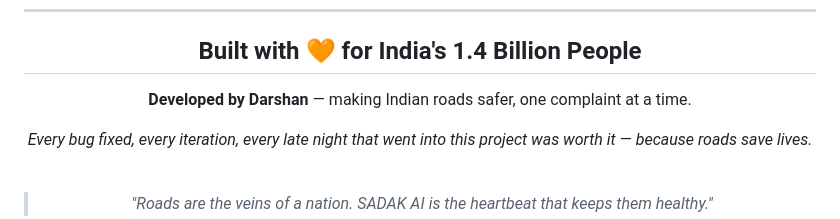
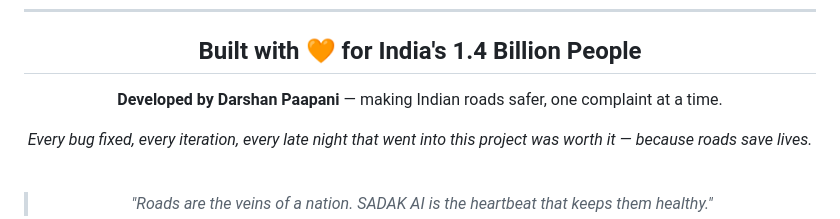
Before and after one commit to Darshan-paapani06/Sadak_AI, a Markdown page: README.md, the part around one of its changes. Rendered like a GitHub page.

```diff
--- a/README.md
+++ b/README.md
@@ -501,7 +501,7 @@ Phase 6 ── Cloud Integration 🆕
 
 ## Built with 🧡 for India's 1.4 Billion People
 
-**Developed by Darshan** — making Indian roads safer, one complaint at a time.
+**Developed by Darshan Paapani** — making Indian roads safer, one complaint at a time.
 
 *Every bug fixed, every iteration, every late night that went into this
 project was worth it — because roads save lives.*
```
Also changed, not shown: other parts of README.md (+1 -1 lines).
